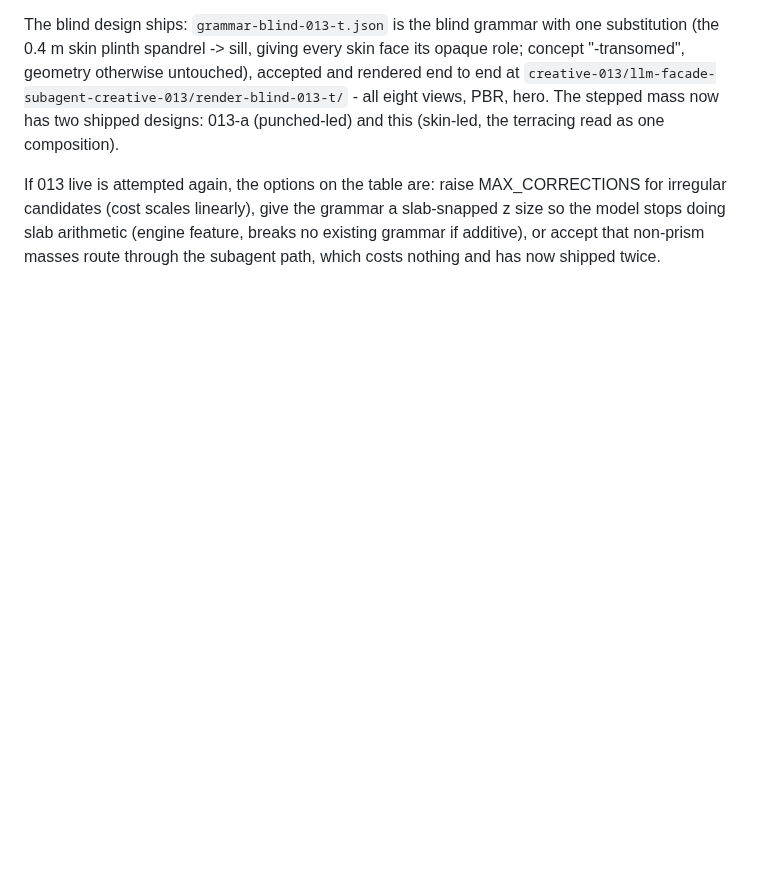
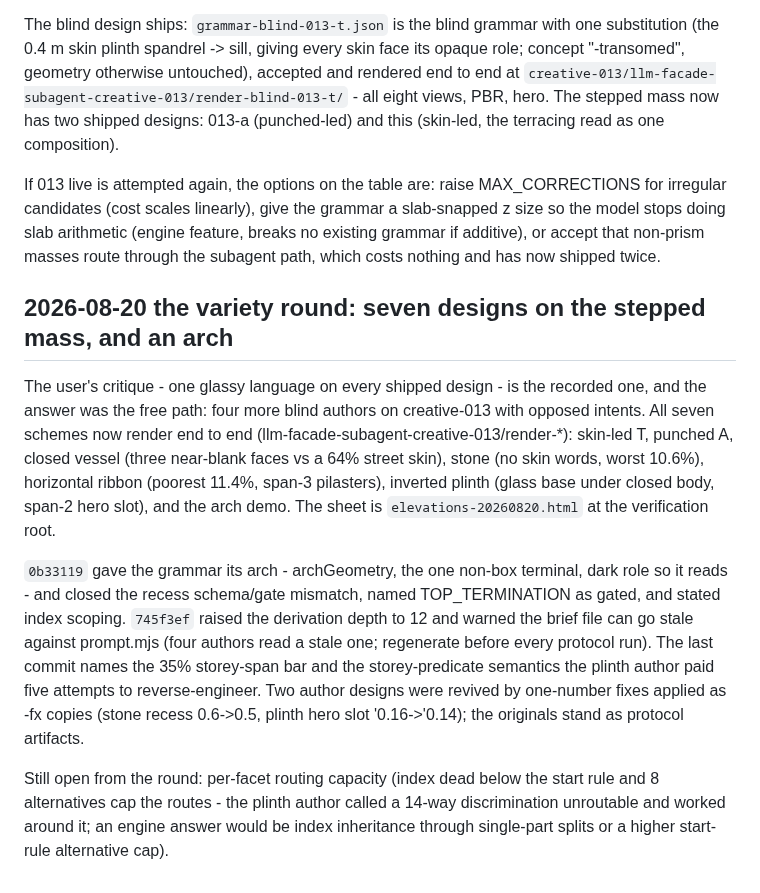
Before and after one commit to akfldk1028/elevation, a Markdown page: CLAUDE.md, the part around the change. Rendered like a GitHub page; blank space fills up the shorter version.

Commit message:
Record the variety round
Co-Authored-By: Claude Fable 5 <noreply@anthropic.com>

```diff
--- a/CLAUDE.md
+++ b/CLAUDE.md
@@ -657,3 +657,27 @@ irregular candidates (cost scales linearly), give the grammar a slab-snapped z s
 model stops doing slab arithmetic (engine feature, breaks no existing grammar if additive),
 or accept that non-prism masses route through the subagent path, which costs nothing and
 has now shipped twice.
+
+## 2026-08-20 the variety round: seven designs on the stepped mass, and an arch
+
+The user's critique - one glassy language on every shipped design - is the recorded one,
+and the answer was the free path: four more blind authors on creative-013 with opposed
+intents. All seven schemes now render end to end (llm-facade-subagent-creative-013/render-*):
+skin-led T, punched A, closed vessel (three near-blank faces vs a 64% street skin), stone
+(no skin words, worst 10.6%), horizontal ribbon (poorest 11.4%, span-3 pilasters), inverted
+plinth (glass base under closed body, span-2 hero slot), and the arch demo. The sheet is
+`elevations-20260820.html` at the verification root.
+
+`0b33119` gave the grammar its arch - archGeometry, the one non-box terminal, dark role so
+it reads - and closed the recess schema/gate mismatch, named TOP_TERMINATION as gated, and
+stated index scoping. `745f3ef` raised the derivation depth to 12 and warned the brief file
+can go stale against prompt.mjs (four authors read a stale one; regenerate before every
+protocol run). The last commit names the 35% storey-span bar and the storey-predicate
+semantics the plinth author paid five attempts to reverse-engineer. Two author designs were
+revived by one-number fixes applied as -fx copies (stone recess 0.6->0.5, plinth hero slot
+'0.16->'0.14); the originals stand as protocol artifacts.
+
+Still open from the round: per-facet routing capacity (index dead below the start rule and
+8 alternatives cap the routes - the plinth author called a 14-way discrimination unroutable
+and worked around it; an engine answer would be index inheritance through single-part
+splits or a higher start-rule alternative cap).
```
